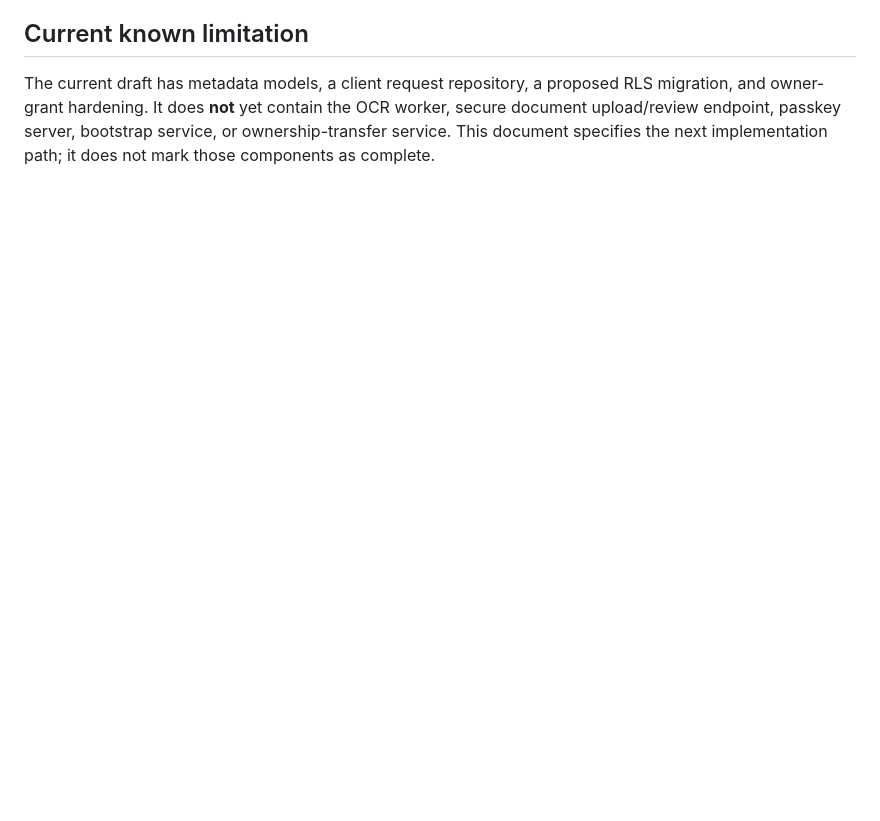
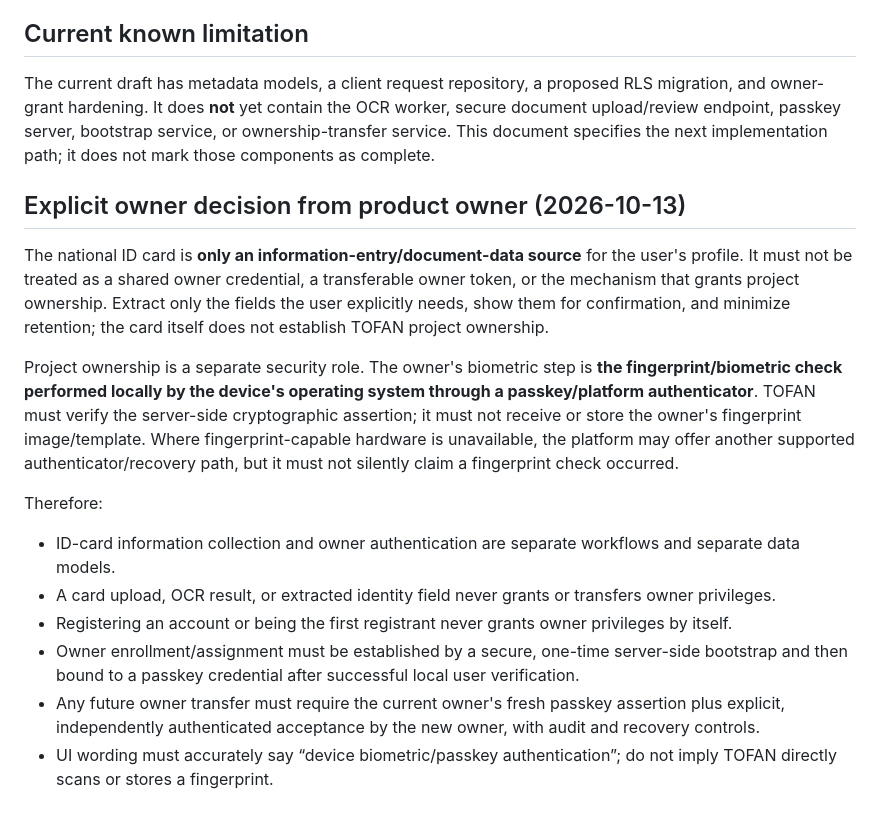
Before and after one commit to 781991937/TOFAN_ai-, a Markdown page: docs/TOFAN_ID_OPEN_SOURCE_IMPLEMENTATION.md, the part around the change. Drawn GitHub-style; blank space fills up the shorter version.

Commit message:
docs(security): separate ID data entry from owner fingerprint authentication

```diff
--- a/docs/TOFAN_ID_OPEN_SOURCE_IMPLEMENTATION.md
+++ b/docs/TOFAN_ID_OPEN_SOURCE_IMPLEMENTATION.md
@@ -80,3 +80,18 @@ No lower assurance level may be promoted to a higher one by a client-side flag o
 ## Current known limitation
 
 The current draft has metadata models, a client request repository, a proposed RLS migration, and owner-grant hardening. It does **not** yet contain the OCR worker, secure document upload/review endpoint, passkey server, bootstrap service, or ownership-transfer service. This document specifies the next implementation path; it does not mark those components as complete.
+
+
+## Explicit owner decision from product owner (2026-10-13)
+
+The national ID card is **only an information-entry/document-data source** for the user's profile. It must not be treated as a shared owner credential, a transferable owner token, or the mechanism that grants project ownership. Extract only the fields the user explicitly needs, show them for confirmation, and minimize retention; the card itself does not establish TOFAN project ownership.
+
+Project ownership is a separate security role. The owner's biometric step is **the fingerprint/biometric check performed locally by the device's operating system through a passkey/platform authenticator**. TOFAN must verify the server-side cryptographic assertion; it must not receive or store the owner's fingerprint image/template. Where fingerprint-capable hardware is unavailable, the platform may offer another supported authenticator/recovery path, but it must not silently claim a fingerprint check occurred.
+
+Therefore:
+- ID-card information collection and owner authentication are separate workflows and separate data models.
+- A card upload, OCR result, or extracted identity field never grants or transfers owner privileges.
+- Registering an account or being the first registrant never grants owner privileges by itself.
+- Owner enrollment/assignment must be established by a secure, one-time server-side bootstrap and then bound to a passkey credential after successful local user verification.
+- Any future owner transfer must require the current owner's fresh passkey assertion plus explicit, independently authenticated acceptance by the new owner, with audit and recovery controls.
+- UI wording must accurately say “device biometric/passkey authentication”; do not imply TOFAN directly scans or stores a fingerprint.
```
